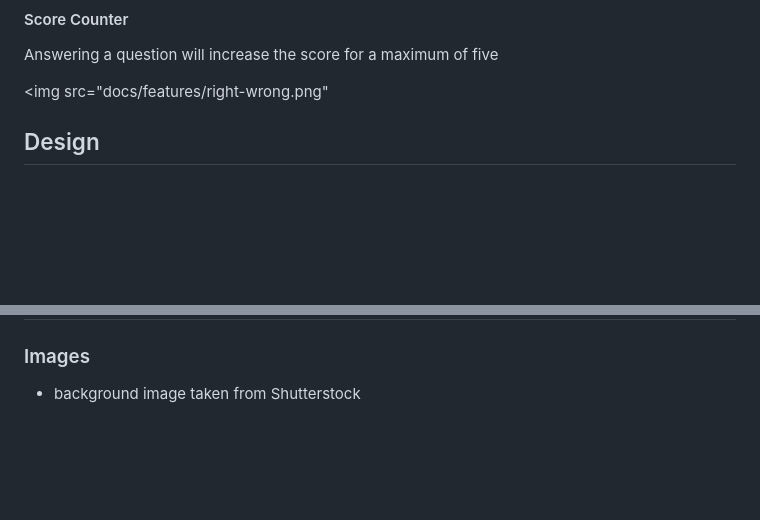
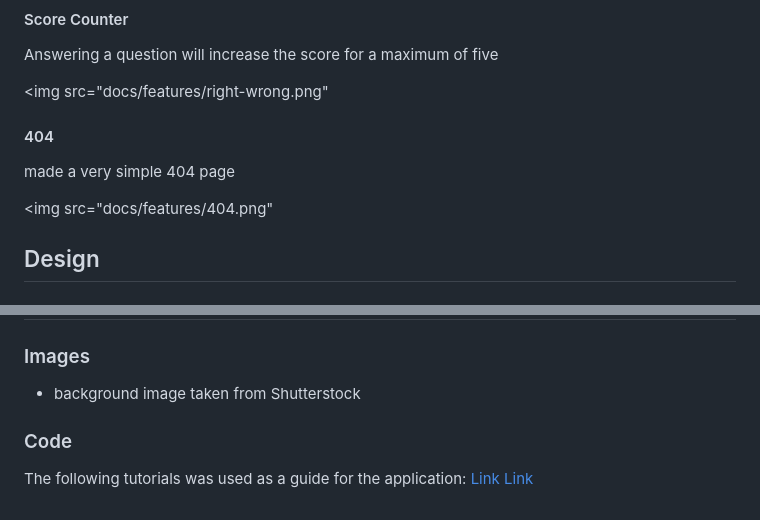
Before and after one commit to mindfalls/fantasy-book-quiz, a Markdown page: README.md, 2 parts joined by grey strips. GitHub-like rendering; blank space fills up the shorter version.

```diff
--- a/README.md
+++ b/README.md
@@ -124,6 +124,12 @@ Clicking the next button will take you to the next question, or reveal your fina
 Answering a question will increase the score for a maximum of five
 
 <img src="docs/features/right-wrong.png"
+
+#### 404
+
+made a very simple 404 page
+
+<img src="docs/features/404.png"
 
 ## Design
 
@@ -335,3 +341,9 @@ You can clone the repository by following these steps:
 ### Images
 
 - background image taken from Shutterstock
+
+### Code
+
+The following tutorials was used as a guide for the application:
+[Link](https://www.youtube.com/watch?v=riDzcEQbX6k)
+[Link](https://www.youtube.com/watch?v=PBcqGxrr9g8&t=1856s)
```
Also changed, not shown: docs/features/404.png (added).
